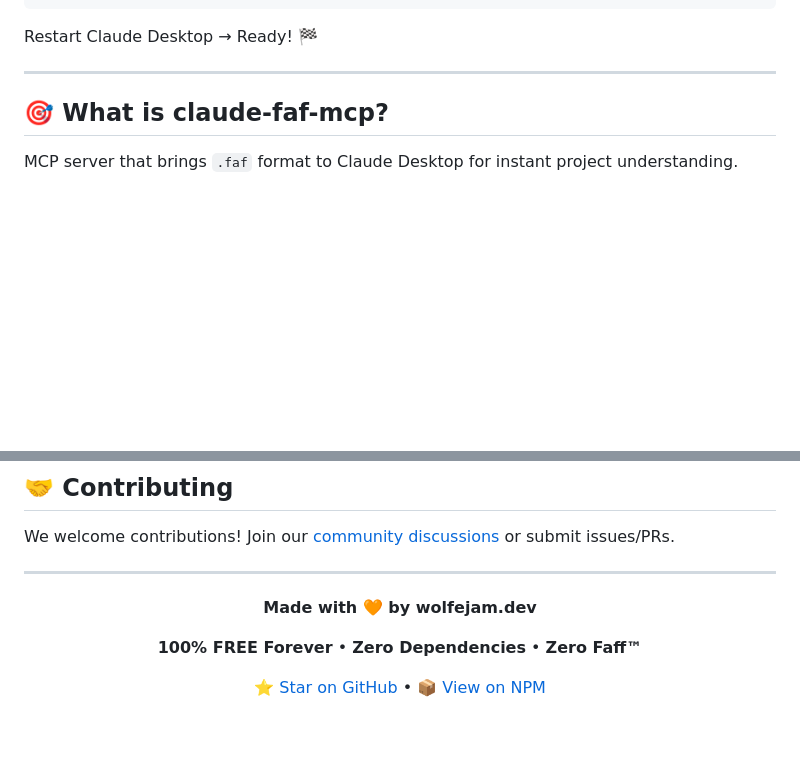
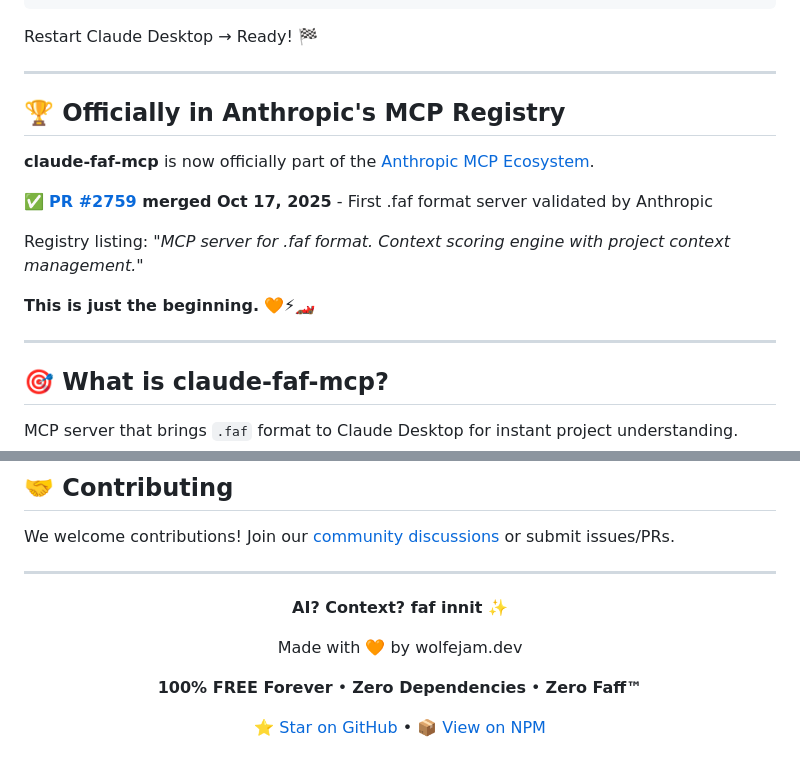
Before and after one commit to Wolfe-Jam/claude-faf-mcp, a Markdown page: README.md, 2 parts joined by grey strips. Rendered like a GitHub page; blank space fills up the shorter version.

Commit message:
feat: Add Official Anthropic MCP Registry celebration
- Update badge to "Official MCP Registry" (green/success)
- Add prominent celebration section after Quick Start
- Reference PR #2759 merge (Oct 17, 2025)
- Highlight first .faf format server validation
- Add championship footer: "AI? Context? faf innit ✨"

🏆 This is just the beginning.

🧡⚡🏎️ Generated with Claude Code
Co-Authored-By: Claude <noreply@anthropic.com>

````diff
--- a/README.md
+++ b/README.md
@@ -80,6 +80,18 @@ npm install -g claude-faf-mcp
 ```
 
 Restart Claude Desktop → Ready! 🏁
+
+---
+
+## 🏆 Officially in Anthropic's MCP Registry
+
+**claude-faf-mcp** is now officially part of the [Anthropic MCP Ecosystem](https://github.com/modelcontextprotocol/servers).
+
+✅ **[PR #2759](https://github.com/modelcontextprotocol/servers/pull/2759) merged Oct 17, 2025** - First .faf format server validated by Anthropic
+
+Registry listing: *"MCP server for .faf format. Context scoring engine with project context management."*
+
+**This is just the beginning.** 🧡⚡🏎️
 
 ---
 
@@ -236,7 +248,9 @@ We welcome contributions! Join our [community discussions](https://github.com/Wo
 
 <div align="center">
 
-**Made with 🧡 by wolfejam.dev**
+**AI? Context? faf innit ✨**
+
+Made with 🧡 by wolfejam.dev
 
 **100% FREE Forever** • **Zero Dependencies** • **Zero Faff™**
 
````
Also changed, not shown: other parts of README.md (+1 -1 lines).
